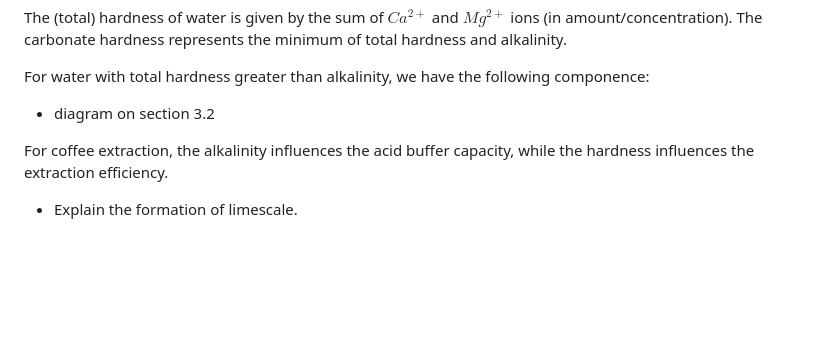
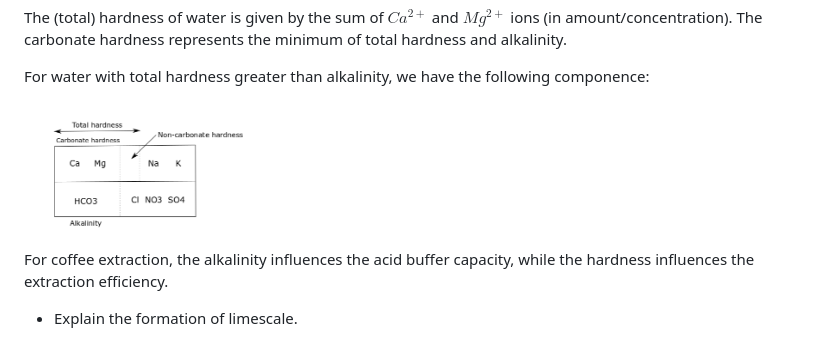
Before and after one commit to bemihai/coffee-water, a Markdown page: details.md, the part around the change printed below. Drawn GitHub-style; pictures changed too: data/diagram.png (added); blank space fills up the shorter version.

Commit message:
update details

```diff
--- a/details.md
+++ b/details.md
@@ -31,7 +31,8 @@ The (total) hardness of water is given by the sum of $Ca^{2+}$ and $Mg^{2+}$ ion
 
 For water with total hardness greater than alkalinity, we have the following componence:
 
-- diagram on section 3.2
+<img src="data/diagram.png" width="30%" />
+
 
 For coffee extraction, the alkalinity influences the acid buffer capacity, while the hardness influences the extraction efficiency.
 
```
Also changed, not shown: other parts of details.md (+1 -1 lines), 9 other files.
